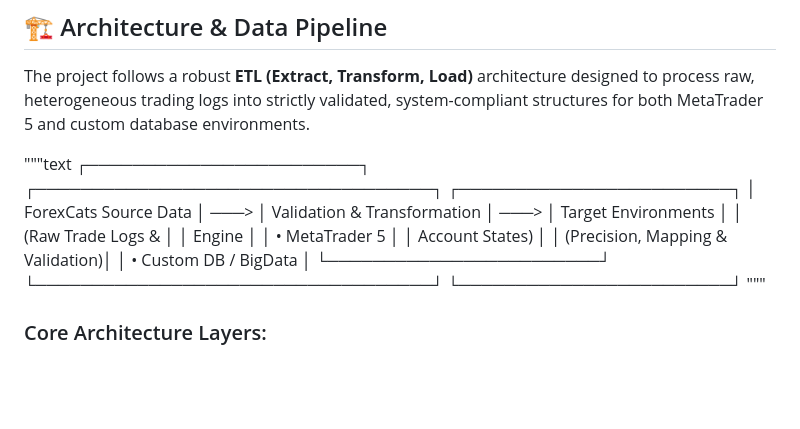
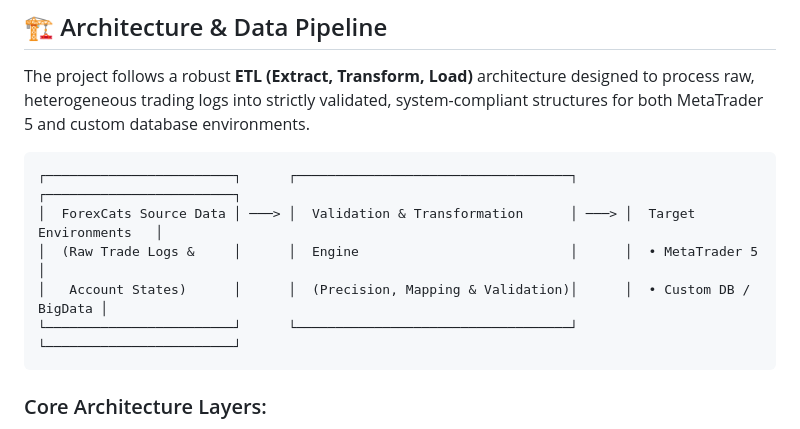
Before and after one commit to retro-nihilist/forexcats-to-mt5-and-custom-migrator, a Markdown page: forexcats-to-mt5-migration-scripts/README.md, the part around the change. Drawn GitHub-style; blank space fills up the shorter version.

Commit message:
Fix code block formatting in README.md
Updated README to include code block formatting for architecture diagram.

````diff
--- a/forexcats-to-mt5-migration-scripts/README.md
+++ b/forexcats-to-mt5-migration-scripts/README.md
@@ -2,13 +2,13 @@
 
 The project follows a robust **ETL (Extract, Transform, Load)** architecture designed to process raw, heterogeneous trading logs into strictly validated, system-compliant structures for both MetaTrader 5 and custom database environments.
 
-"""text
+```
 ┌────────────────────────┐      ┌───────────────────────────────────┐      ┌────────────────────────┐
 │  ForexCats Source Data │ ───> │  Validation & Transformation      │ ───> │  Target Environments   │
 │  (Raw Trade Logs &     │      │  Engine                           │      │  • MetaTrader 5        │
 │   Account States)      │      │  (Precision, Mapping & Validation)│      │  • Custom DB / BigData │
 └────────────────────────┘      └───────────────────────────────────┘      └────────────────────────┘
-"""
+```
 
 ### Core Architecture Layers:
 1. **Extraction & Ingestion Layer:** Safely parses heterogeneous raw source data from the ForexCats platform while maintaining transactional context and sequence boundaries.
````
